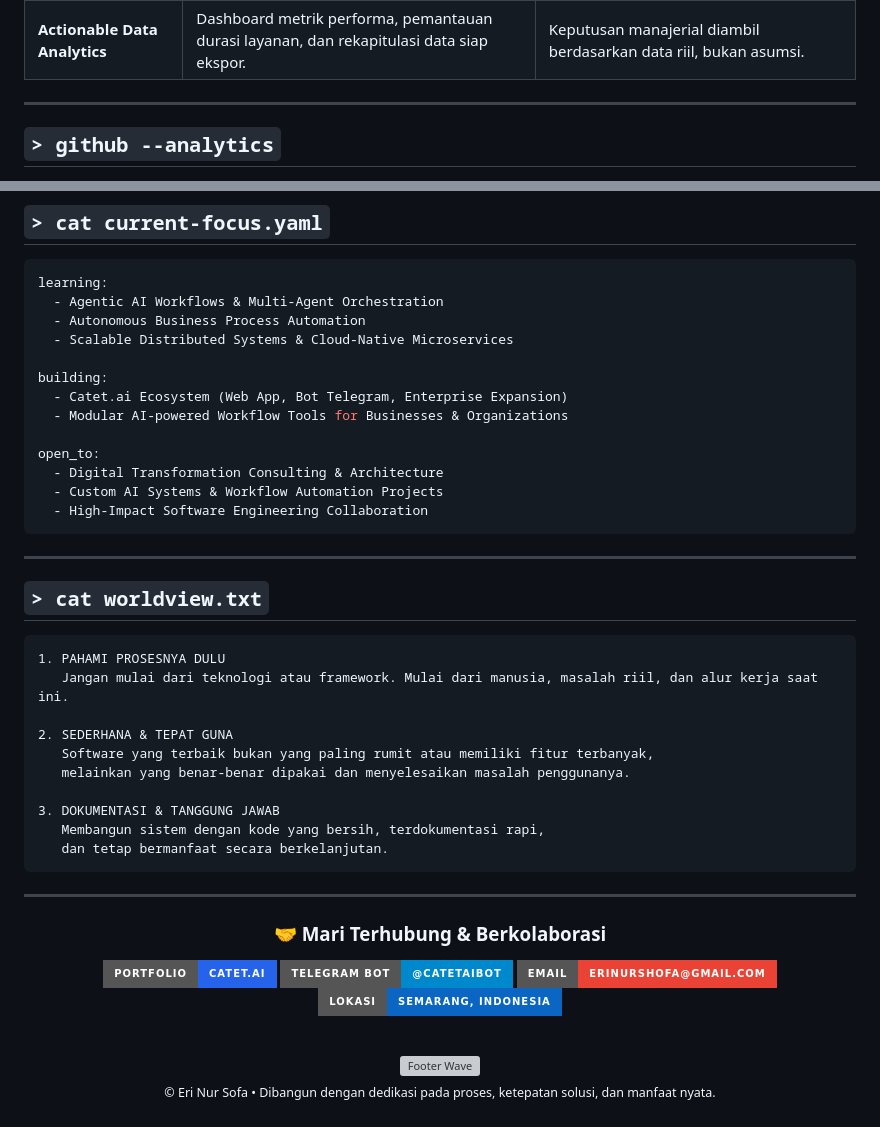
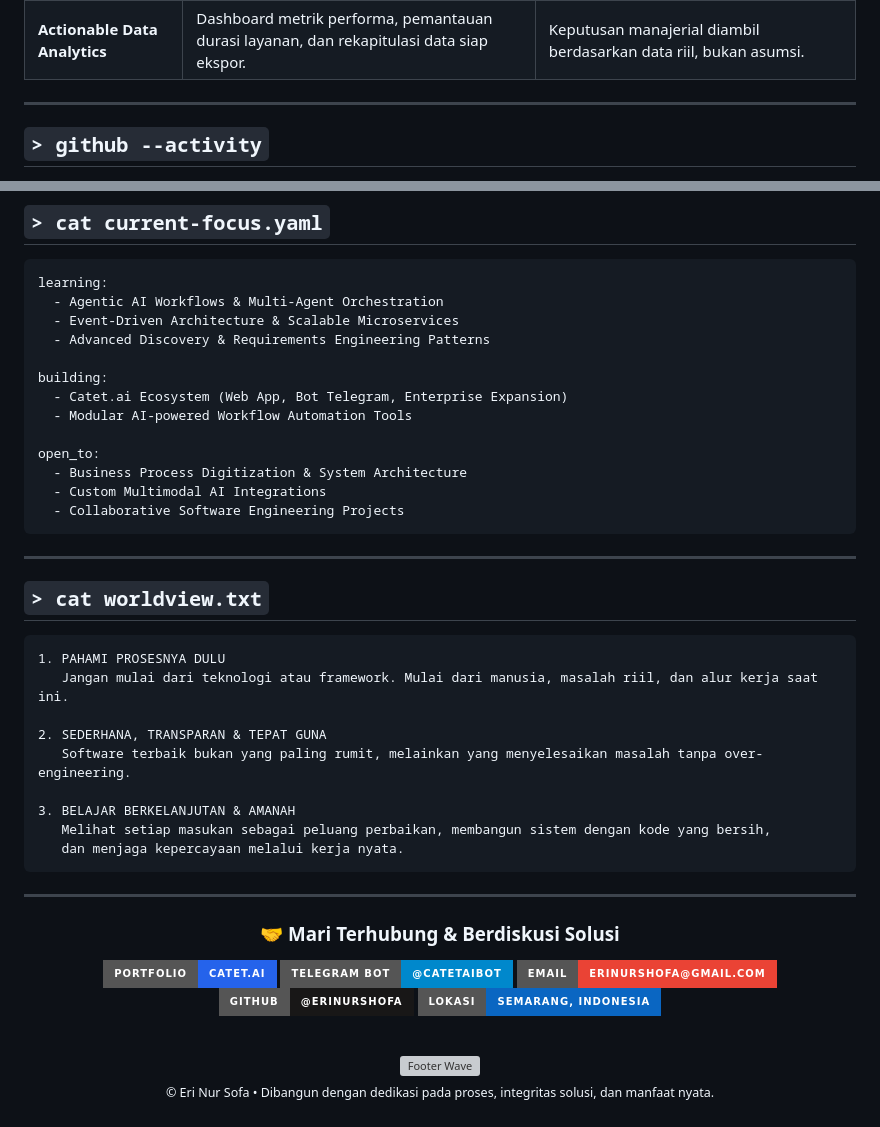
Before and after one commit to erinurshofa/erinurshofa, a Markdown page: README.md, 2 parts joined by grey strips. Drawn GitHub-style; badges without logos; grey boxes are pictures that could not be loaded.

Commit message:
refactor(profile): align README with professional principles, discovery-first mindset, and verified working assets

````diff
--- a/README.md
+++ b/README.md
@@ -134,7 +152,7 @@ Pengembangan sistem operasional terintegrasi untuk berbagai dinas pemerintahan d
 
 ---
 
-## `> github --analytics`
+## `> github --activity`
 
 <div align="center">
 
@@ -154,17 +167,17 @@ Pengembangan sistem operasional terintegrasi untuk berbagai dinas pemerintahan d
 ```yaml
 learning:
   - Agentic AI Workflows & Multi-Agent Orchestration
-  - Autonomous Business Process Automation
-  - Scalable Distributed Systems & Cloud-Native Microservices
+  - Event-Driven Architecture & Scalable Microservices
+  - Advanced Discovery & Requirements Engineering Patterns
 
 building:
   - Catet.ai Ecosystem (Web App, Bot Telegram, Enterprise Expansion)
-  - Modular AI-powered Workflow Tools for Businesses & Organizations
+  - Modular AI-powered Workflow Automation Tools
 
 open_to:
-  - Digital Transformation Consulting & Architecture
-  - Custom AI Systems & Workflow Automation Projects
-  - High-Impact Software Engineering Collaboration
+  - Business Process Digitization & System Architecture
+  - Custom Multimodal AI Integrations
+  - Collaborative Software Engineering Projects
 ```
 
 ---
@@ -175,30 +188,30 @@ open_to:
 1. PAHAMI PROSESNYA DULU
    Jangan mulai dari teknologi atau framework. Mulai dari manusia, masalah riil, dan alur kerja saat ini.
 
-2. SEDERHANA & TEPAT GUNA
-   Software yang terbaik bukan yang paling rumit atau memiliki fitur terbanyak,
-   melainkan yang benar-benar dipakai dan menyelesaikan masalah penggunanya.
+2. SEDERHANA, TRANSPARAN & TEPAT GUNA
+   Software terbaik bukan yang paling rumit, melainkan yang menyelesaikan masalah tanpa over-engineering.
 
-3. DOKUMENTASI & TANGGUNG JAWAB
-   Membangun sistem dengan kode yang bersih, terdokumentasi rapi,
-   dan tetap bermanfaat secara berkelanjutan.
+3. BELAJAR BERKELANJUTAN & AMANAH
+   Melihat setiap masukan sebagai peluang perbaikan, membangun sistem dengan kode yang bersih,
+   dan menjaga kepercayaan melalui kerja nyata.
 ```
 
 ---
 
 <div align="center">
 
-### 🤝 Mari Terhubung & Berkolaborasi
+### 🤝 Mari Terhubung & Berdiskusi Solusi
 
 [![Portfolio](https://img.shields.io/badge/Portfolio-Catet.ai-2563EB?style=for-the-badge&logo=vercel&logoColor=white)](https://finance-ai-assistant-wine.vercel.app/)
 [![Bot Telegram](https://img.shields.io/badge/Telegram_Bot-@CatetAibot-0088CC?style=for-the-badge&logo=telegram&logoColor=white)](https://t.me/CatetAibot)
 [![Email](https://img.shields.io/badge/Email-erinurshofa@gmail.com-EA4335?style=for-the-badge&logo=gmail&logoColor=white)](mailto:erinurshofa@gmail.com)
-[![LinkedIn / Kontak](https://img.shields.io/badge/Lokasi-Semarang%2C_Indonesia-0A66C2?style=for-the-badge&logo=googlemaps&logoColor=white)](https://maps.google.com/?q=Semarang,+Indonesia)
+[![GitHub](https://img.shields.io/badge/GitHub-@erinurshofa-181717?style=for-the-badge&logo=github&logoColor=white)](https://github.com/erinurshofa)
+[![Lokasi](https://img.shields.io/badge/Lokasi-Semarang%2C_Indonesia-0A66C2?style=for-the-badge&logo=googlemaps&logoColor=white)](https://maps.google.com/?q=Semarang,+Indonesia)
 
 <br/>
 
 <img width="100%" src="https://capsule-render.vercel.app/api?type=waving&color=0A0F1E&height=120&section=footer" alt="Footer Wave" />
 
-<sub>© Eri Nur Sofa • Dibangun dengan dedikasi pada proses, ketepatan solusi, dan manfaat nyata.</sub>
+<sub>© Eri Nur Sofa • Dibangun dengan dedikasi pada proses, integritas solusi, dan manfaat nyata.</sub>
 
 </div>
````
Also changed, not shown: other parts of README.md (+43 -30 lines).
